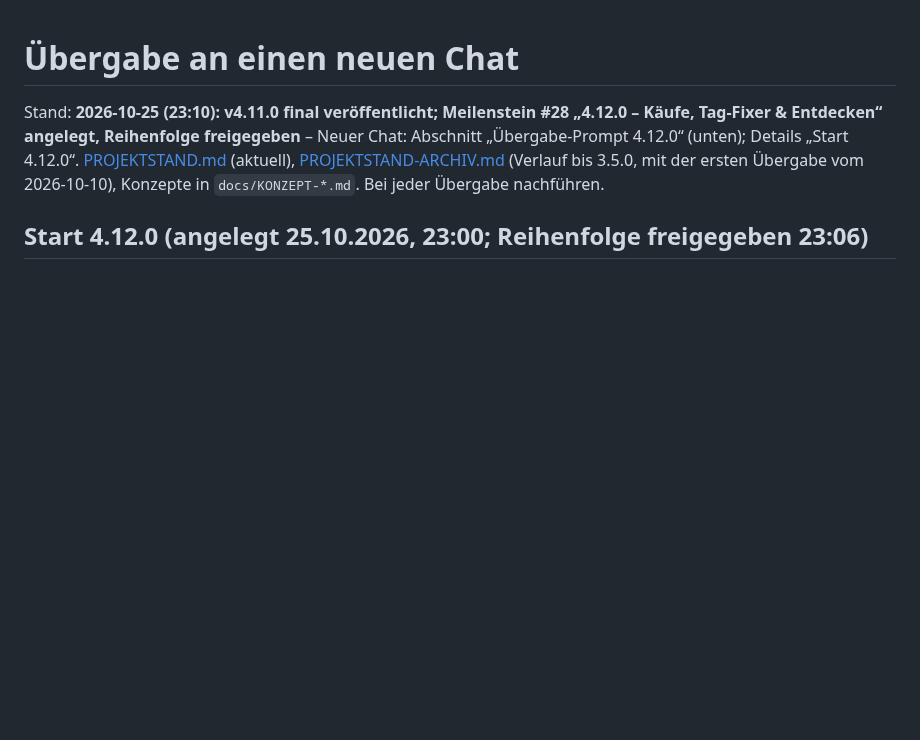
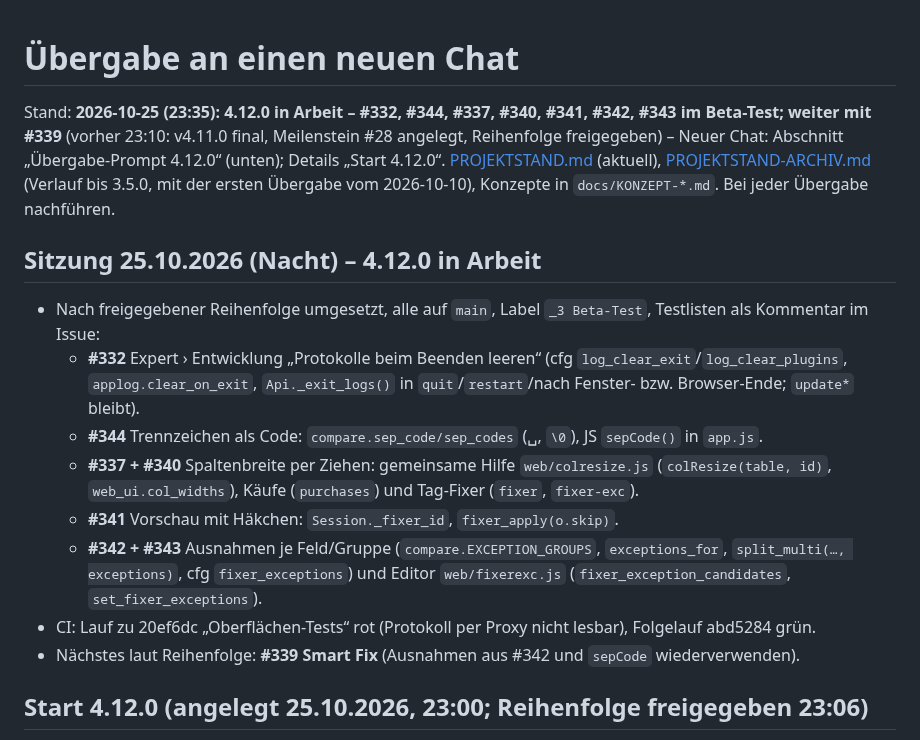
Before and after one commit to MarkusKeller8200/markussxch-tagstudio, a Markdown page: docs/UEBERGABE.md, the part around the change. Drawn GitHub-style; blank space fills up the shorter version.

Commit message:
Übergabe/Projektstand: 4.12.0 in Arbeit (#332, #344, #337, #340, #341, #342, #343)
Co-Authored-By: Claude Opus 5.5 <noreply@anthropic.com>

```diff
--- a/docs/UEBERGABE.md
+++ b/docs/UEBERGABE.md
@@ -1,8 +1,22 @@
 # Übergabe an einen neuen Chat
 
-Stand: **2026-10-25 (23:10): v4.11.0 final veröffentlicht; Meilenstein #28 „4.12.0 – Käufe, Tag-Fixer & Entdecken“ angelegt, Reihenfolge freigegeben** – Neuer Chat: Abschnitt „Übergabe-Prompt 4.12.0“ (unten); Details „Start 4.12.0“.
+Stand: **2026-10-25 (23:35): 4.12.0 in Arbeit – #332, #344, #337, #340, #341, #342, #343 im Beta-Test; weiter mit #339** (vorher 23:10: v4.11.0 final, Meilenstein #28 angelegt, Reihenfolge freigegeben) – Neuer Chat: Abschnitt „Übergabe-Prompt 4.12.0“ (unten); Details „Start 4.12.0“.
 [PROJEKTSTAND.md](PROJEKTSTAND.md) (aktuell), [PROJEKTSTAND-ARCHIV.md](PROJEKTSTAND-ARCHIV.md) (Verlauf bis 3.5.0, mit der
 ersten Übergabe vom 2026-10-10), Konzepte in `docs/KONZEPT-*.md`. Bei jeder Übergabe nachführen.
+
+## Sitzung 25.10.2026 (Nacht) – 4.12.0 in Arbeit
+
+- Nach freigegebener Reihenfolge umgesetzt, alle auf `main`, Label `_3 Beta-Test`, Testlisten als Kommentar im Issue:
+  - **#332** Expert › Entwicklung „Protokolle beim Beenden leeren“ (cfg `log_clear_exit`/`log_clear_plugins`,
+    `applog.clear_on_exit`, `Api._exit_logs()` in `quit`/`restart`/nach Fenster- bzw. Browser-Ende; `update*` bleibt).
+  - **#344** Trennzeichen als Code: `compare.sep_code/sep_codes` (␣, `\0`), JS `sepCode()` in `app.js`.
+  - **#337 + #340** Spaltenbreite per Ziehen: gemeinsame Hilfe `web/colresize.js` (`colResize(table, id)`,
+    `web_ui.col_widths`), Käufe (`purchases`) und Tag-Fixer (`fixer`, `fixer-exc`).
+  - **#341** Vorschau mit Häkchen: `Session._fixer_id`, `fixer_apply(o.skip)`.
+  - **#342 + #343** Ausnahmen je Feld/Gruppe (`compare.EXCEPTION_GROUPS`, `exceptions_for`, `split_multi(…, exceptions)`,
+    cfg `fixer_exceptions`) und Editor `web/fixerexc.js` (`fixer_exception_candidates`, `set_fixer_exceptions`).
+- CI: Lauf zu 20ef6dc „Oberflächen-Tests“ rot (Protokoll per Proxy nicht lesbar), Folgelauf abd5284 grün.
+- Nächstes laut Reihenfolge: **#339 Smart Fix** (Ausnahmen aus #342 und `sepCode` wiederverwenden).
 
 ## Start 4.12.0 (angelegt 25.10.2026, 23:00; Reihenfolge freigegeben 23:06)
 
```
Also changed, not shown: docs/PROJEKTSTAND.md (+5 -1 lines).
